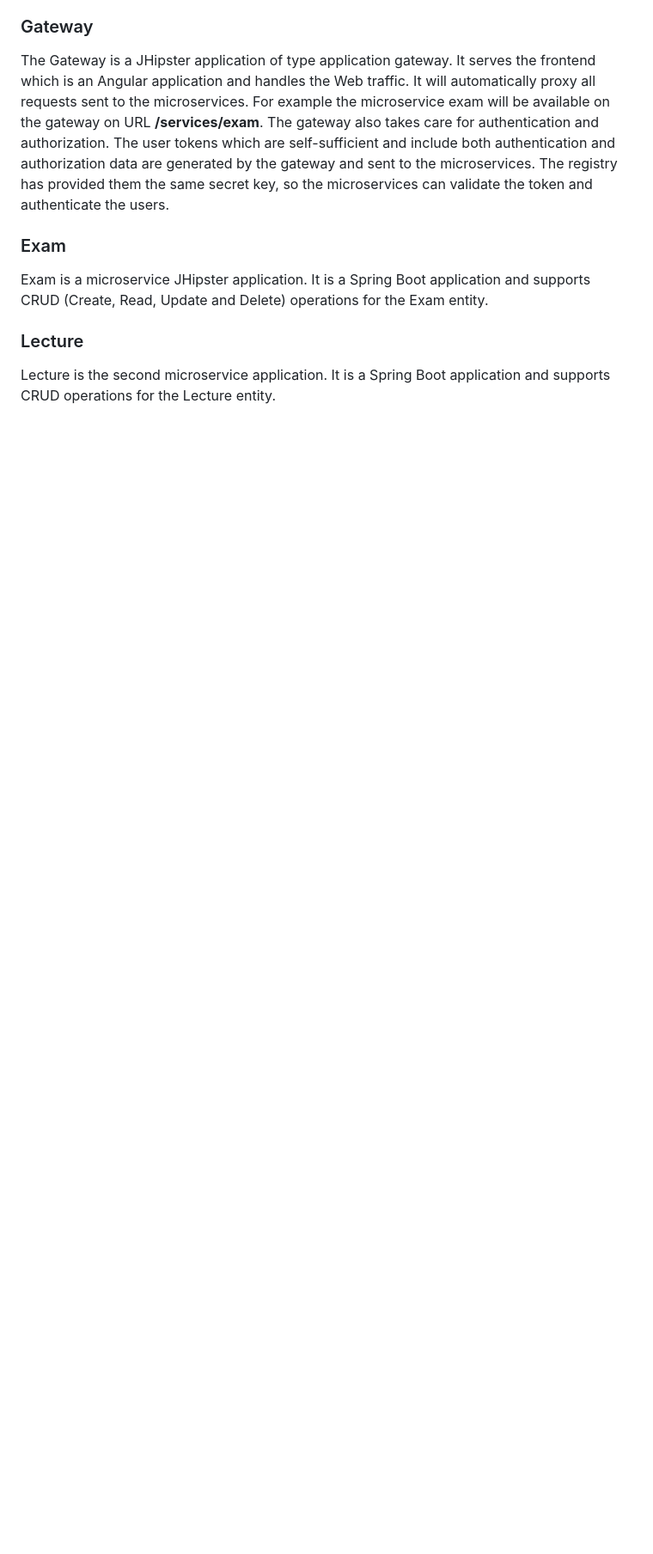
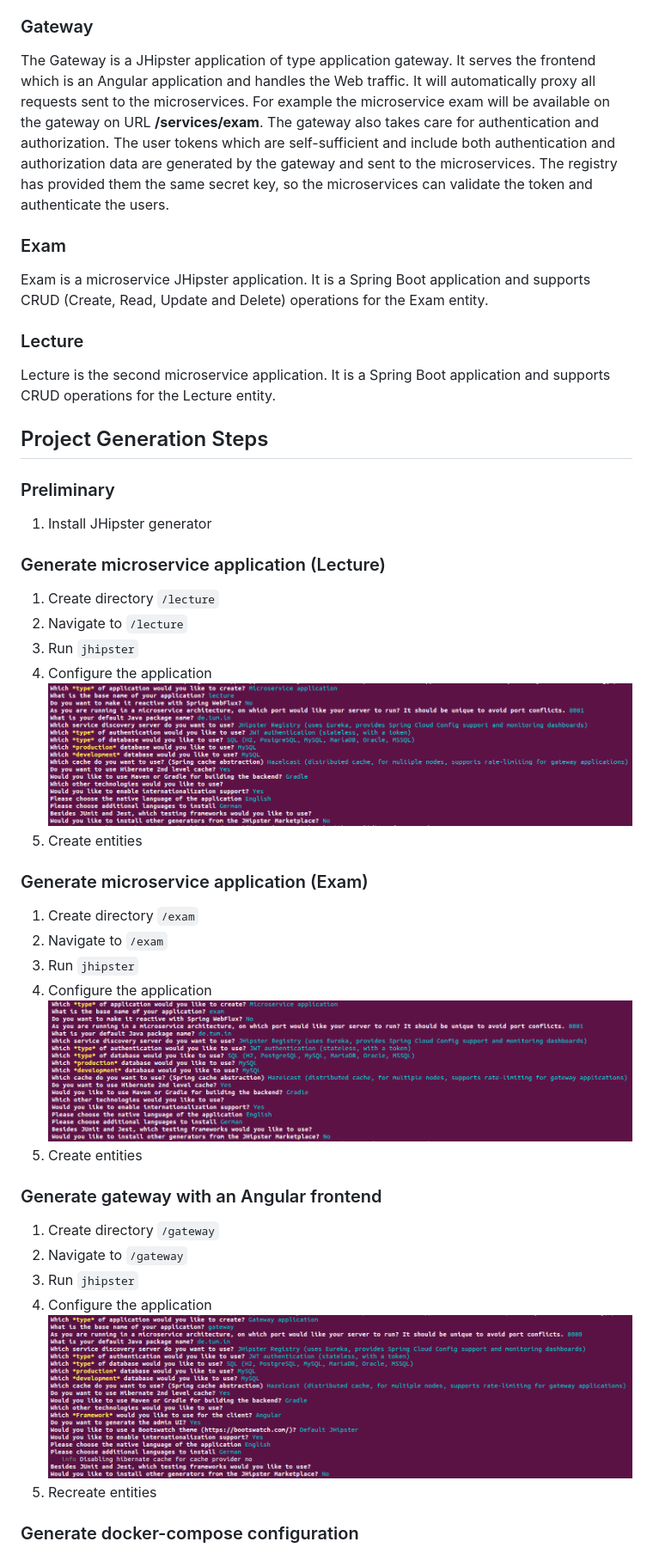
Before and after one commit to MerlinMehmed/jhipster-microservices-app, a Markdown page: README.md, the part around the change printed below. Shown: that part at 86% size. Drawn GitHub-style; pictures changed too: docs/exam.png (added), docs/gateway.png (added), docs/lecture.png (added); blank space fills up the shorter version.

````diff
--- a/README.md
+++ b/README.md
@@ -42,3 +29,38 @@ Exam is a microservice JHipster application. It is a Spring Boot application and
 
 ### Lecture
 Lecture is the second microservice application. It is a Spring Boot application and supports CRUD operations for the Lecture entity.
+
+## Project Generation Steps
+
+### Preliminary
+
+1. Install JHipster generator
+
+### Generate microservice application (Lecture)
+
+1. Create directory ``/lecture``
+2. Navigate to ```/lecture```
+3. Run ``jhipster``
+4. Configure the application
+   ![Microservice configuration](docs/lecture.png "Microservice configuration")
+5. Create entities
+
+### Generate microservice application (Exam)
+
+1. Create directory ``/exam``
+2. Navigate to ```/exam```
+3. Run ``jhipster``
+4. Configure the application
+   ![Microservice configuration](docs/exam.png "Microservice configuration")
+5. Create entities
+
+### Generate gateway with an Angular frontend
+
+1. Create directory ``/gateway``
+2. Navigate to ```/gateway```
+3. Run ``jhipster``
+4. Configure the application
+   ![Gateway configuration](docs/gateway.png "Gateway configuration")
+5. Recreate entities
+### Generate docker-compose configuration
+
````
Also changed, not shown: other parts of README.md (+18 -14 lines), docs/docker-compose.png (added).
